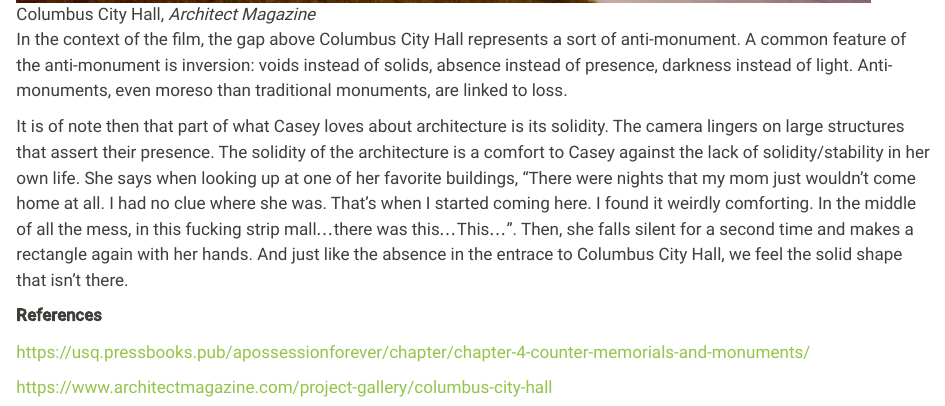
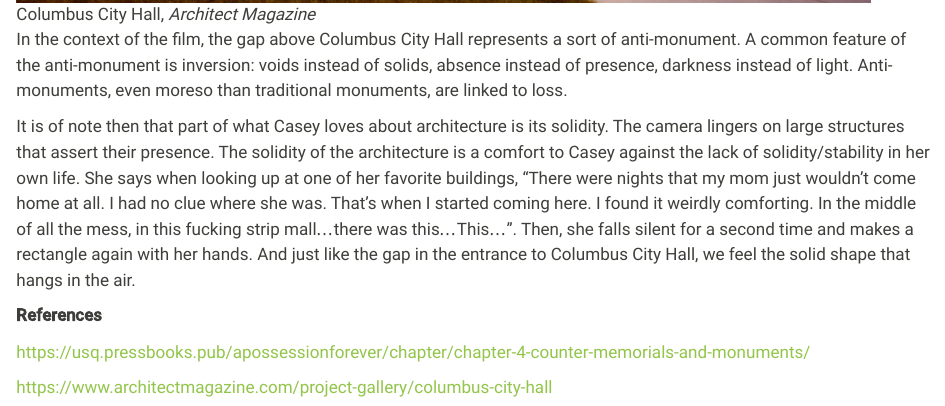
Before and after one commit to Meattoaf/meattoaf.github.io, a Quarto document (posts/post_2/index.qmd): the page in a window 1100 px wide, from 1650 px down. Rendered offline with R 4.5, knitr and Pandoc in place of Quarto, with nearby package versions.

```diff
--- a/posts/post_2/index.qmd
+++ b/posts/post_2/index.qmd
@@ -32,7 +32,7 @@
 
 In the context of the film, the gap above Columbus City Hall represents a sort of anti-monument. A common feature of the anti-monument is inversion: voids instead of solids, absence instead of presence, darkness instead of light. Anti-monuments, even moreso than traditional monuments, are linked to loss.
 
-It is of note then that part of what Casey loves about architecture is its solidity. The camera lingers on large structures that assert their presence. The solidity of the architecture is a comfort to Casey against the lack of solidity/stability in her own life. She says when looking up at one of her favorite buildings, “There were nights that my mom just wouldn't come home at all. I had no clue where she was. That's when I started coming here. I found it weirdly comforting. In the middle of all the mess, in this fucking strip mall...there was this...This…”. Then, she falls silent for a second time and makes a rectangle again with her hands. And just like the absence in the entrace to Columbus City Hall, we feel the solid shape that isn't there.
+It is of note then that part of what Casey loves about architecture is its solidity. The camera lingers on large structures that assert their presence. The solidity of the architecture is a comfort to Casey against the lack of solidity/stability in her own life. She says when looking up at one of her favorite buildings, “There were nights that my mom just wouldn't come home at all. I had no clue where she was. That's when I started coming here. I found it weirdly comforting. In the middle of all the mess, in this fucking strip mall...there was this...This…”. Then, she falls silent for a second time and makes a rectangle again with her hands. And just like the gap in the entrance to Columbus City Hall, we feel the solid shape that hangs in the air.
 
 **References**
 
```
Also changed, not shown: docs/search.json, 2 other files.
